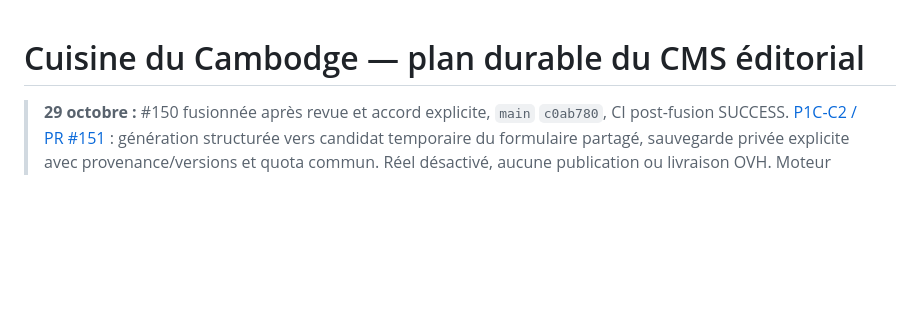
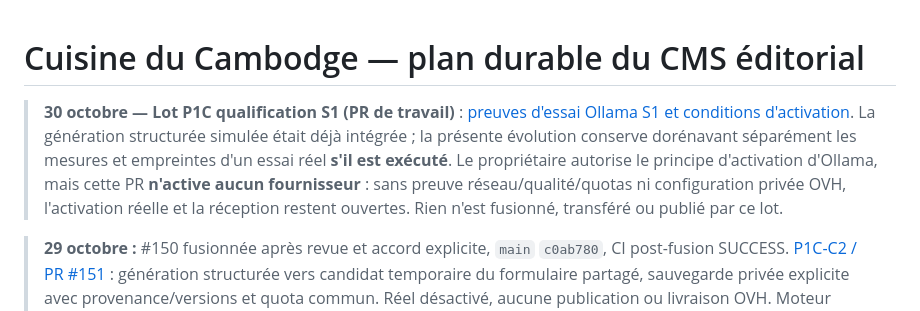
Before and after one commit to roro78/cuisine-cambodgienne, a Markdown page: docs/CMS-EDITORIAL-PLAN-20261026.md, the part around the change. Rendered like a GitHub page; blank space fills up the shorter version.

Commit message:
docs(cms): register qualification sublot in the durable CMS implementation plan

```diff
--- a/docs/CMS-EDITORIAL-PLAN-20261026.md
+++ b/docs/CMS-EDITORIAL-PLAN-20261026.md
@@ -1,4 +1,14 @@
 # Cuisine du Cambodge — plan durable du CMS éditorial
+
+> **30 octobre — Lot P1C qualification S1 (PR de travail)** :
+> [preuves d'essai Ollama S1 et conditions d'activation](CMS-P1C-S1-QUALIFICATION-20261030.md).
+> La génération structurée simulée était déjà intégrée ; la présente évolution
+> conserve dorénavant séparément les mesures et empreintes d'un essai réel **s'il est exécuté**.
+> Le propriétaire autorise le principe d'activation d'Ollama, mais cette PR
+> **n'active aucun fournisseur** : sans preuve réseau/qualité/quotas ni configuration
+> privée OVH, l'activation réelle et la réception restent ouvertes.
+> Rien n'est fusionné, transféré ou publié par ce lot.
+
 
 > **29 octobre :** #150 fusionnée après revue et accord explicite, `main` `c0ab780`,
 > CI post-fusion SUCCESS. [P1C-C2 / PR #151](CMS-STRUCTURED-GENERATION-P1C-C2.md) :
```
